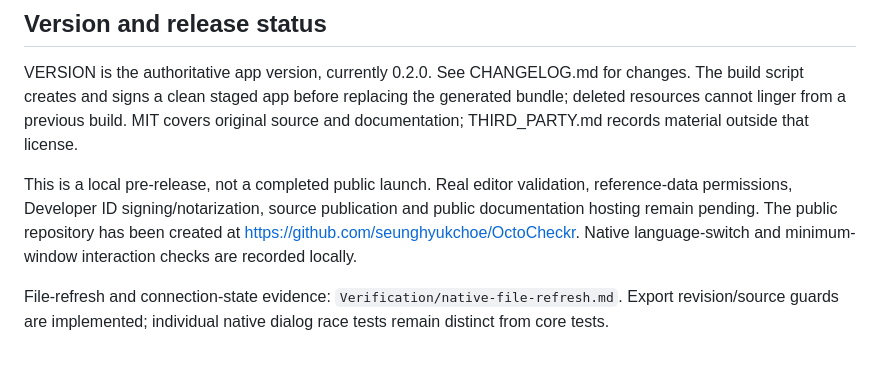
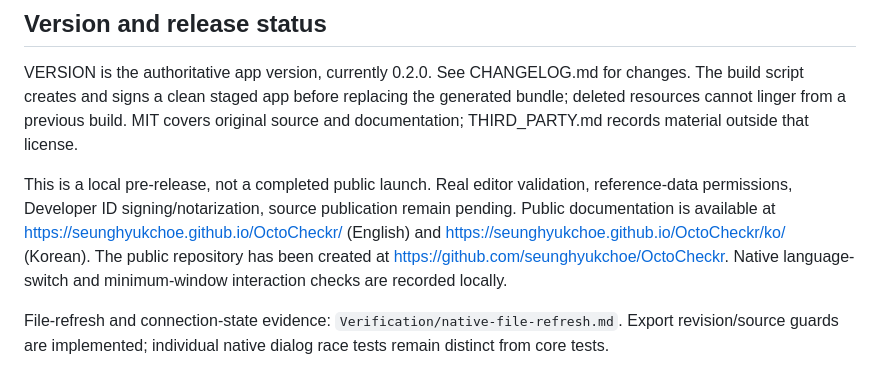
Before and after one commit to seunghyukchoe/OctoCheckr, a Markdown page: README.md, the part around the change. Rendered like a GitHub page.

Commit message:
Link verified English and Korean public documentation

```diff
--- a/README.md
+++ b/README.md
@@ -50,7 +50,7 @@ The first-run guide covers image preparation, chart alignment, and export. It is
 
 VERSION is the authoritative app version, currently 0.2.0. See CHANGELOG.md for changes. The build script creates and signs a clean staged app before replacing the generated bundle; deleted resources cannot linger from a previous build. MIT covers original source and documentation; THIRD_PARTY.md records material outside that license.
 
-This is a local pre-release, not a completed public launch. Real editor validation, reference-data permissions, Developer ID signing/notarization, source publication and public documentation hosting remain pending. The public repository has been created at https://github.com/seunghyukchoe/OctoCheckr. Native language-switch and minimum-window interaction checks are recorded locally.
+This is a local pre-release, not a completed public launch. Real editor validation, reference-data permissions, Developer ID signing/notarization, source publication remain pending. Public documentation is available at https://seunghyukchoe.github.io/OctoCheckr/ (English) and https://seunghyukchoe.github.io/OctoCheckr/ko/ (Korean). The public repository has been created at https://github.com/seunghyukchoe/OctoCheckr. Native language-switch and minimum-window interaction checks are recorded locally.
 
 File-refresh and connection-state evidence: `Verification/native-file-refresh.md`. Export revision/source guards are implemented; individual native dialog race tests remain distinct from core tests.
 
```
